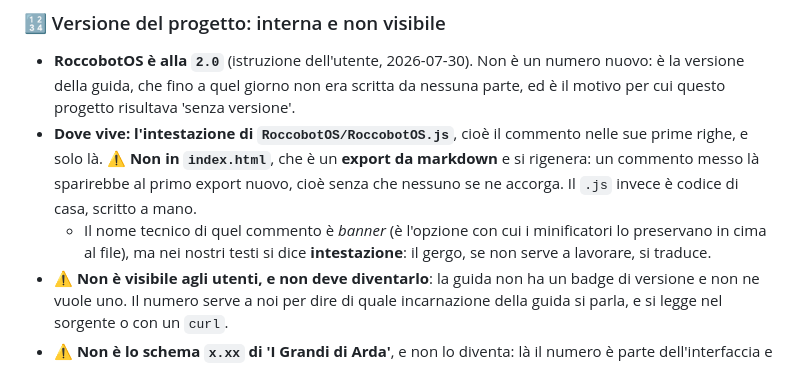
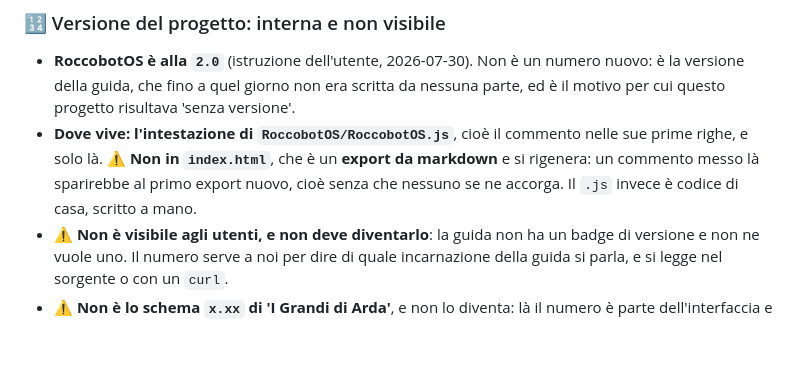
Before and after one commit to Roccobot/RoccobotOS, a Markdown page: CLAUDE.md, the part around the change. Drawn GitHub-style; blank space fills up the shorter version.

Commit message:
RoccobotOS: via la nota sul gergo, resta 'intestazione' (#880)
L'utente ha chiesto la correzione anche nei file: la sotto-voce che spiegava il termine
tecnico non serve a lavorare, e tenerla era il gergo che rientrava dalla finestra.


Claude-Session: https://claude.ai/code/session_01BJiEHjZ2MxZa7X1SaTJF2V

Co-authored-by: Claude <noreply@anthropic.com>

```diff
--- a/CLAUDE.md
+++ b/CLAUDE.md
@@ -33,9 +33,6 @@
   prime righe, e solo là. ⚠️ **Non in `index.html`**, che è un **export da markdown** e si
   rigenera: un commento messo là sparirebbe al primo export nuovo, cioè senza che nessuno se
   ne accorga. Il `.js` invece è codice di casa, scritto a mano.
-  - Il nome tecnico di quel commento è *banner* (è l'opzione con cui i minificatori lo
-    preservano in cima al file), ma nei nostri testi si dice **intestazione**: il gergo, se
-    non serve a lavorare, si traduce.
 - ⚠️ **Non è visibile agli utenti, e non deve diventarlo**: la guida non ha un badge di
   versione e non ne vuole uno. Il numero serve a noi per dire di quale incarnazione della
   guida si parla, e si legge nel sorgente o con un `curl`.
```
